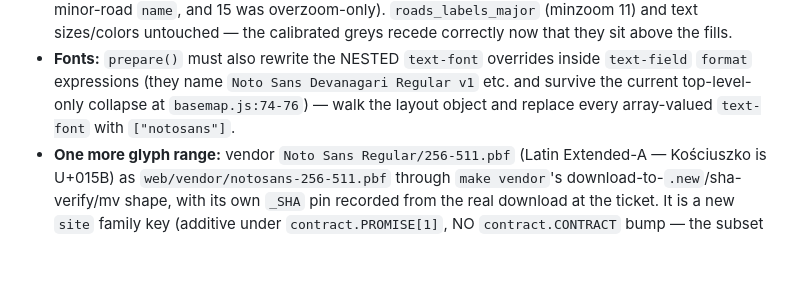
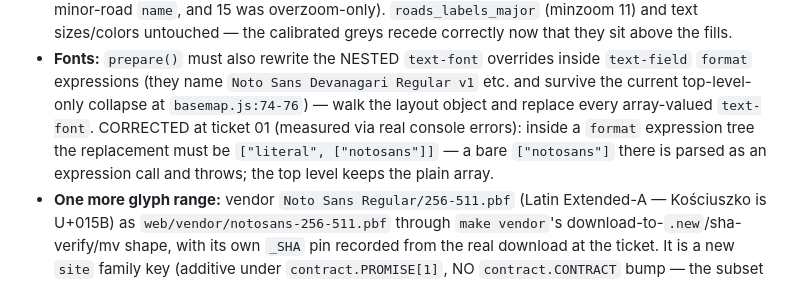
Before and after one commit to owensross27/raincheck, a Markdown page: .scratch/frontend4/spec.md, the part around the change. Drawn GitHub-style; blank space fills up the shorter version.

Commit message:
docs: frontend4 spec F1 correction from ticket 01 - nested text-font override needs ["literal", ["notosans"]] inside a format expression

```diff
--- a/.scratch/frontend4/spec.md
+++ b/.scratch/frontend4/spec.md
@@ -98,7 +98,10 @@ the wave-12 gate's STEP 3b (single-writer rule), not a ticket.
 - **Fonts:** `prepare()` must also rewrite the NESTED `text-font` overrides inside
   `text-field` `format` expressions (they name `Noto Sans Devanagari Regular v1` etc.
   and survive the current top-level-only collapse at `basemap.js:74-76`) — walk the
-  layout object and replace every array-valued `text-font` with `["notosans"]`.
+  layout object and replace every array-valued `text-font`. CORRECTED at ticket 01
+  (measured via real console errors): inside a `format` expression tree the
+  replacement must be `["literal", ["notosans"]]` — a bare `["notosans"]` there is
+  parsed as an expression call and throws; the top level keeps the plain array.
 - **One more glyph range:** vendor `Noto Sans Regular/256-511.pbf` (Latin Extended-A —
   Kościuszko is U+015B) as `web/vendor/notosans-256-511.pbf` through `make vendor`'s
   download-to-`.new`/sha-verify/mv shape, with its own `_SHA` pin recorded from the real
```
